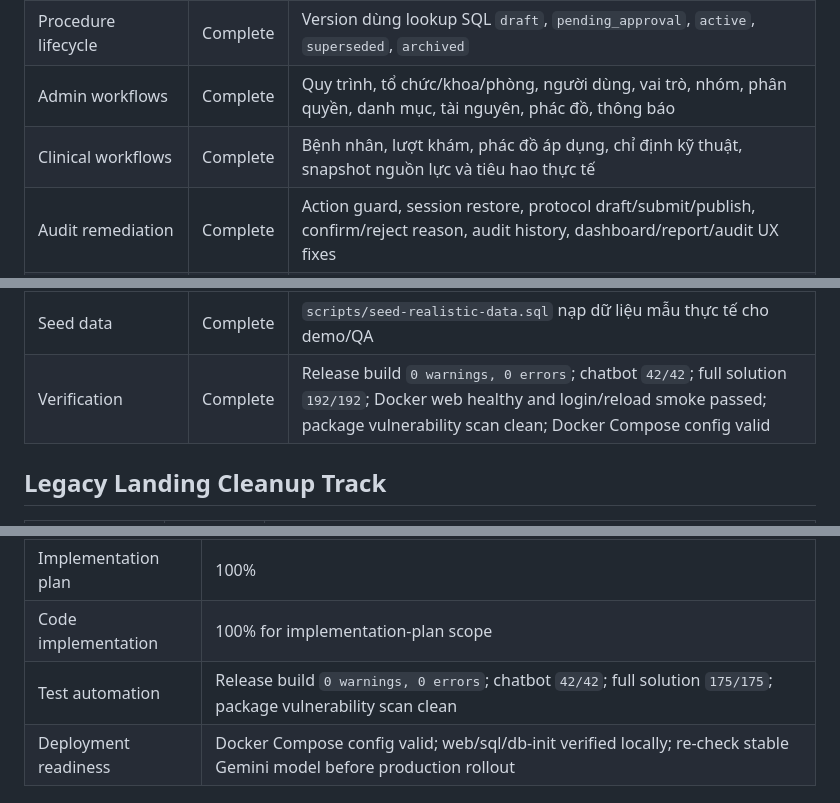
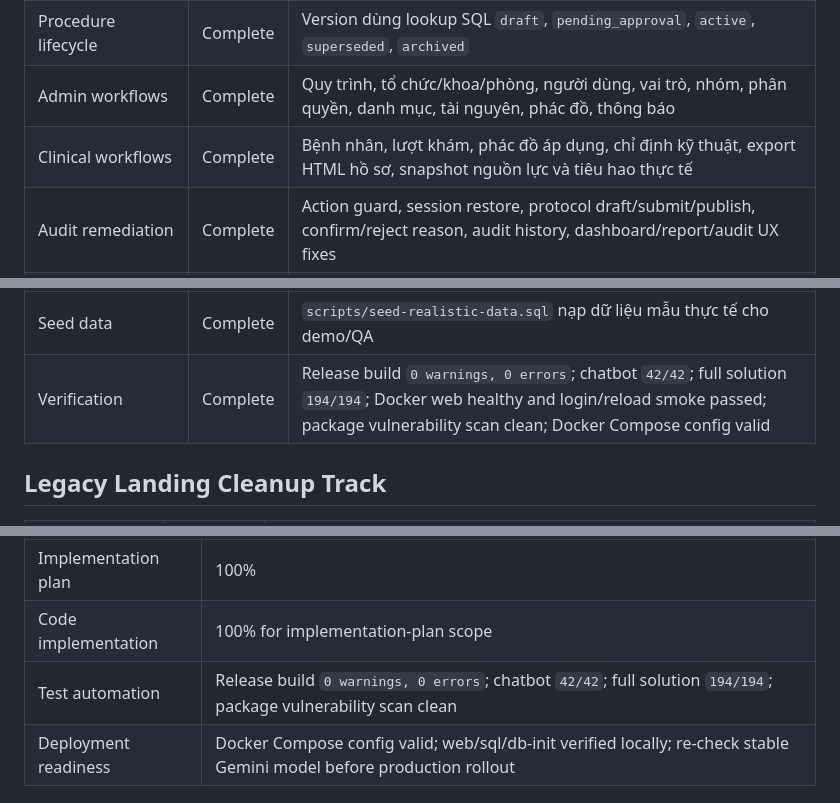
Before and after one commit to KanTrun/QuanLyChuyenMon_Nhom3, a Markdown page: docs/development-roadmap.md, 3 parts joined by grey strips. GitHub-like rendering.

```diff
--- a/docs/development-roadmap.md
+++ b/docs/development-roadmap.md
@@ -9,7 +9,7 @@ Source hiện tại là Blazor Web App `net9.0` tại `src/telemedicine-landing-
 | SQL data access | Complete | `IMedDataStore` có đủ create/update/remove cho identity, permissions, procedures, patients, technical catalog, orders, protocols và notifications |
 | Procedure lifecycle | Complete | Version dùng lookup SQL `draft`, `pending_approval`, `active`, `superseded`, `archived` |
 | Admin workflows | Complete | Quy trình, tổ chức/khoa/phòng, người dùng, vai trò, nhóm, phân quyền, danh mục, tài nguyên, phác đồ, thông báo |
-| Clinical workflows | Complete | Bệnh nhân, lượt khám, phác đồ áp dụng, chỉ định kỹ thuật, snapshot nguồn lực và tiêu hao thực tế |
+| Clinical workflows | Complete | Bệnh nhân, lượt khám, phác đồ áp dụng, chỉ định kỹ thuật, export HTML hồ sơ, snapshot nguồn lực và tiêu hao thực tế |
 | Audit remediation | Complete | Action guard, session restore, protocol draft/submit/publish, confirm/reject reason, audit history, dashboard/report/audit UX fixes |
 | Production architecture foundation | Complete | Identity-compatible account tables, custom permission claims/policies, SQL retry/health checks, Serilog structured logging, Docker migration runner |
 | Security validation guard | Complete | FluentValidation password commands, common-password checks, null-password lock migration, admin layout/NavGate route guard |
@@ -19,7 +19,7 @@ Source hiện tại là Blazor Web App `net9.0` tại `src/telemedicine-landing-
 | Business workflow completion | Complete | Runtime procedure guard, scheduled permission apply job, inventory snapshot service, ICD protocol suggestions and persona route gating |
 | Grounded chatbot safety | Complete | Core QLCM knowledge catalog, permission-scoped aggregate context, local privacy guard, header-based Gemini auth, per-circuit AI settings and manual user-owned key policy |
 | Seed data | Complete | `scripts/seed-realistic-data.sql` nạp dữ liệu mẫu thực tế cho demo/QA |
-| Verification | Complete | Release build `0 warnings, 0 errors`; chatbot `42/42`; full solution `192/192`; Docker web healthy and login/reload smoke passed; package vulnerability scan clean; Docker Compose config valid |
+| Verification | Complete | Release build `0 warnings, 0 errors`; chatbot `42/42`; full solution `194/194`; Docker web healthy and login/reload smoke passed; package vulnerability scan clean; Docker Compose config valid |
 
 ## Legacy Landing Cleanup Track
 | Item | Status | Output |
@@ -48,7 +48,7 @@ Roadmap cho module quản lý quy trình kỹ thuật chuyên môn. Track này
 | Architecture blueprint | 100% |
 | Implementation plan | 100% |
 | Code implementation | 100% for implementation-plan scope |
-| Test automation | Release build `0 warnings, 0 errors`; chatbot `42/42`; full solution `175/175`; package vulnerability scan clean |
+| Test automation | Release build `0 warnings, 0 errors`; chatbot `42/42`; full solution `194/194`; package vulnerability scan clean |
 | Deployment readiness | Docker Compose config valid; web/sql/db-init verified locally; re-check stable Gemini model before production rollout |
 
 ## Dependencies
```
Also changed, not shown: docs/project-changelog.md (+3 -1 lines).
